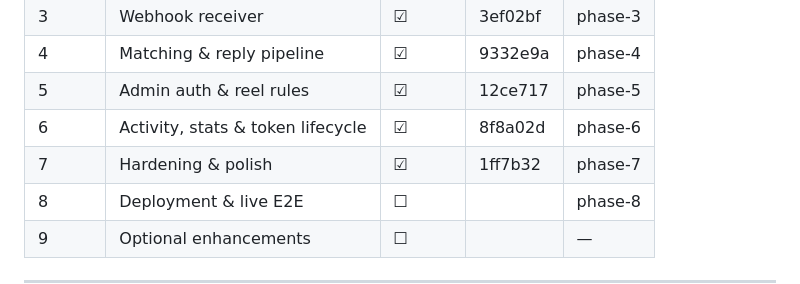
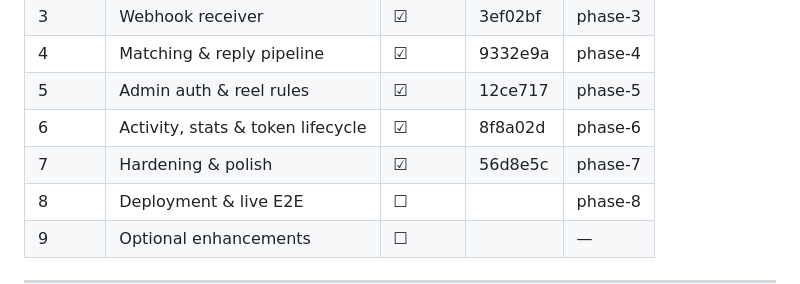
Before and after one commit to SathtikBose/ReelRelay, a Markdown page: docs/09-BUILD-PHASES.md, the part around the change. Rendered like a GitHub page.

Commit message:
docs: update phase 7 commit hash in status table

```diff
--- a/docs/09-BUILD-PHASES.md
+++ b/docs/09-BUILD-PHASES.md
@@ -12,7 +12,7 @@
 | 4 | Matching & reply pipeline | ☑ | 9332e9a | phase-4 |
 | 5 | Admin auth & reel rules | ☑ | 12ce717 | phase-5 |
 | 6 | Activity, stats & token lifecycle | ☑ | 8f8a02d | phase-6 |
-| 7 | Hardening & polish | ☑ | 1ff7b32 | phase-7 |
+| 7 | Hardening & polish | ☑ | 56d8e5c | phase-7 |
 | 8 | Deployment & live E2E | ☐ | | phase-8 |
 | 9 | Optional enhancements | ☐ | | — |
 
```
